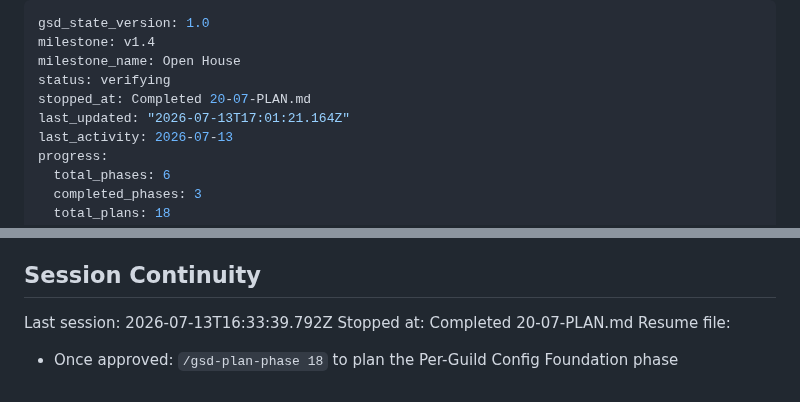
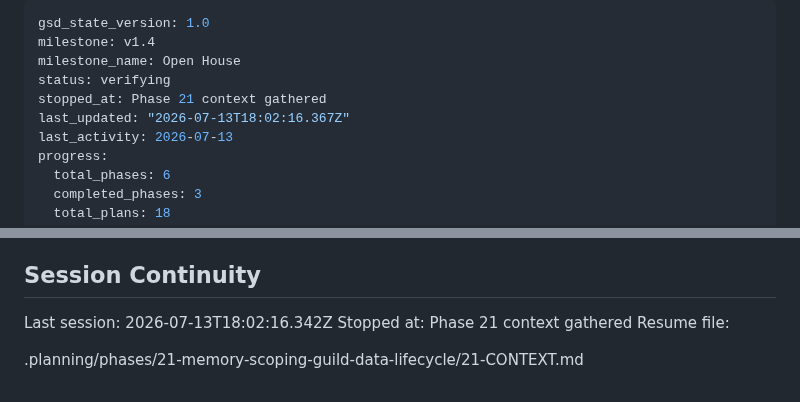
Before and after one commit to jadrianports/dexter, a Markdown page: .planning/STATE.md, 2 parts joined by grey strips. Rendered like a GitHub page.

Commit message:
docs(state): record phase 21 context session

```diff
--- a/.planning/STATE.md
+++ b/.planning/STATE.md
@@ -3,8 +3,8 @@ gsd_state_version: 1.0
 milestone: v1.4
 milestone_name: Open House
 status: verifying
-stopped_at: Completed 20-07-PLAN.md
-last_updated: "2026-07-13T17:01:21.164Z"
+stopped_at: Phase 21 context gathered
+last_updated: "2026-07-13T18:02:16.367Z"
 last_activity: 2026-07-13
 progress:
   total_phases: 6
@@ -140,8 +140,8 @@ Prior-milestone detail also in MILESTONES.md v1.2 "Known Gaps"; v1.3 accomplishm
 
 ## Session Continuity
 
-Last session: 2026-07-13T16:33:39.792Z
-Stopped at: Completed 20-07-PLAN.md
+Last session: 2026-07-13T18:02:16.342Z
+Stopped at: Phase 21 context gathered
 Resume file:
 
-- Once approved: `/gsd-plan-phase 18` to plan the Per-Guild Config Foundation phase
+.planning/phases/21-memory-scoping-guild-data-lifecycle/21-CONTEXT.md
```
